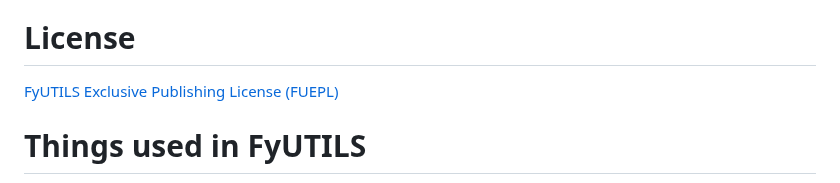
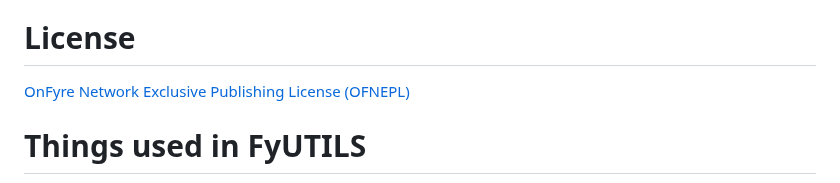
Before and after one commit to noahzeisberg/FyUTILS, a Markdown page: README.md, the part around the change. Drawn GitHub-style.

Commit message:
Changed license name mentioned in README.md.

```diff
--- a/README.md
+++ b/README.md
@@ -327,7 +327,7 @@ Restarts FyUTILS
 
 # License
 
-[FyUTILS Exclusive Publishing License (FUEPL)](https://github.com/NoahOnFyre/FyUTILS/blob/master/LICENSE)
+[OnFyre Network Exclusive Publishing License (OFNEPL)](https://github.com/NoahOnFyre/FyUTILS/blob/master/LICENSE)
 
 # Things used in FyUTILS
 All tools, languages and whatever I used for FyUTILS
```
